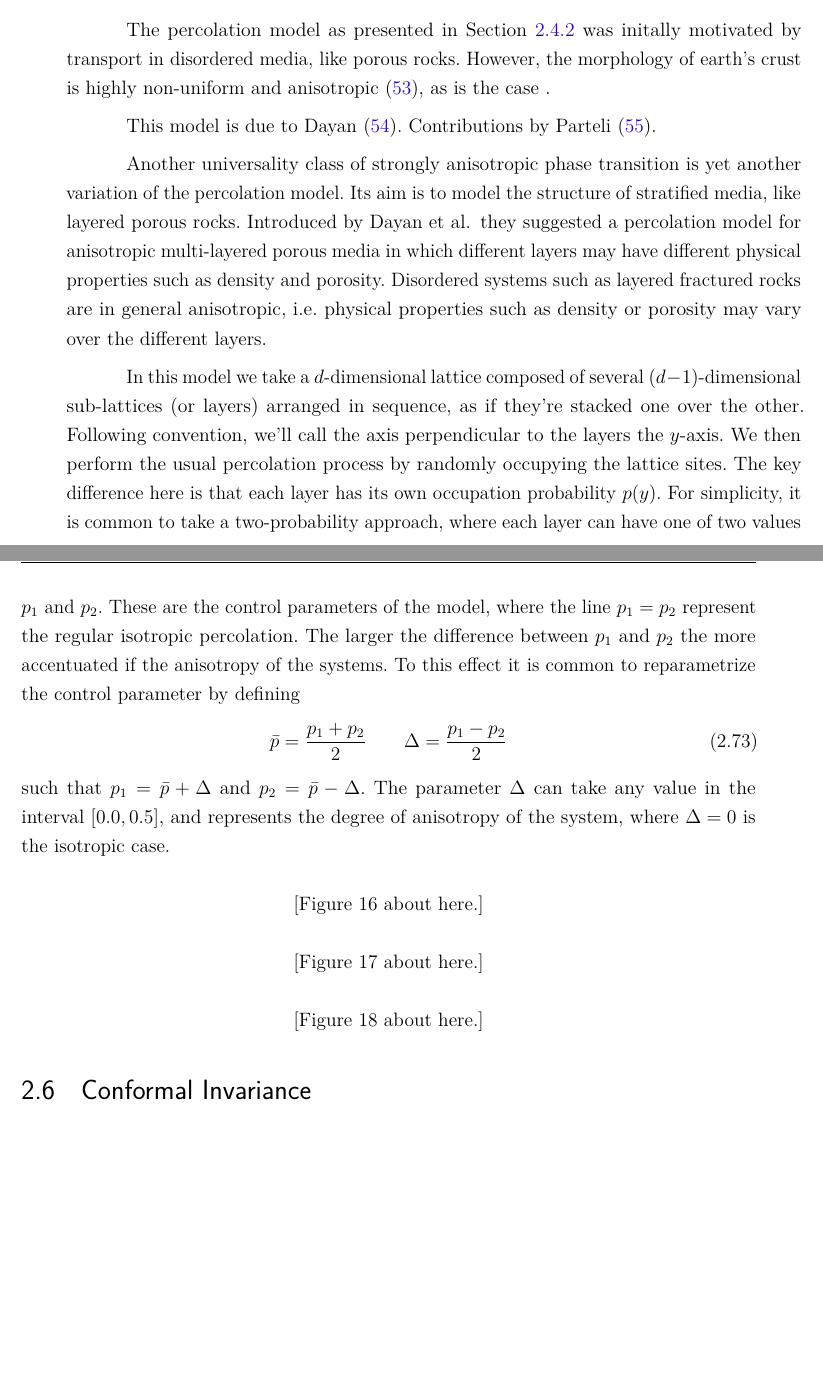
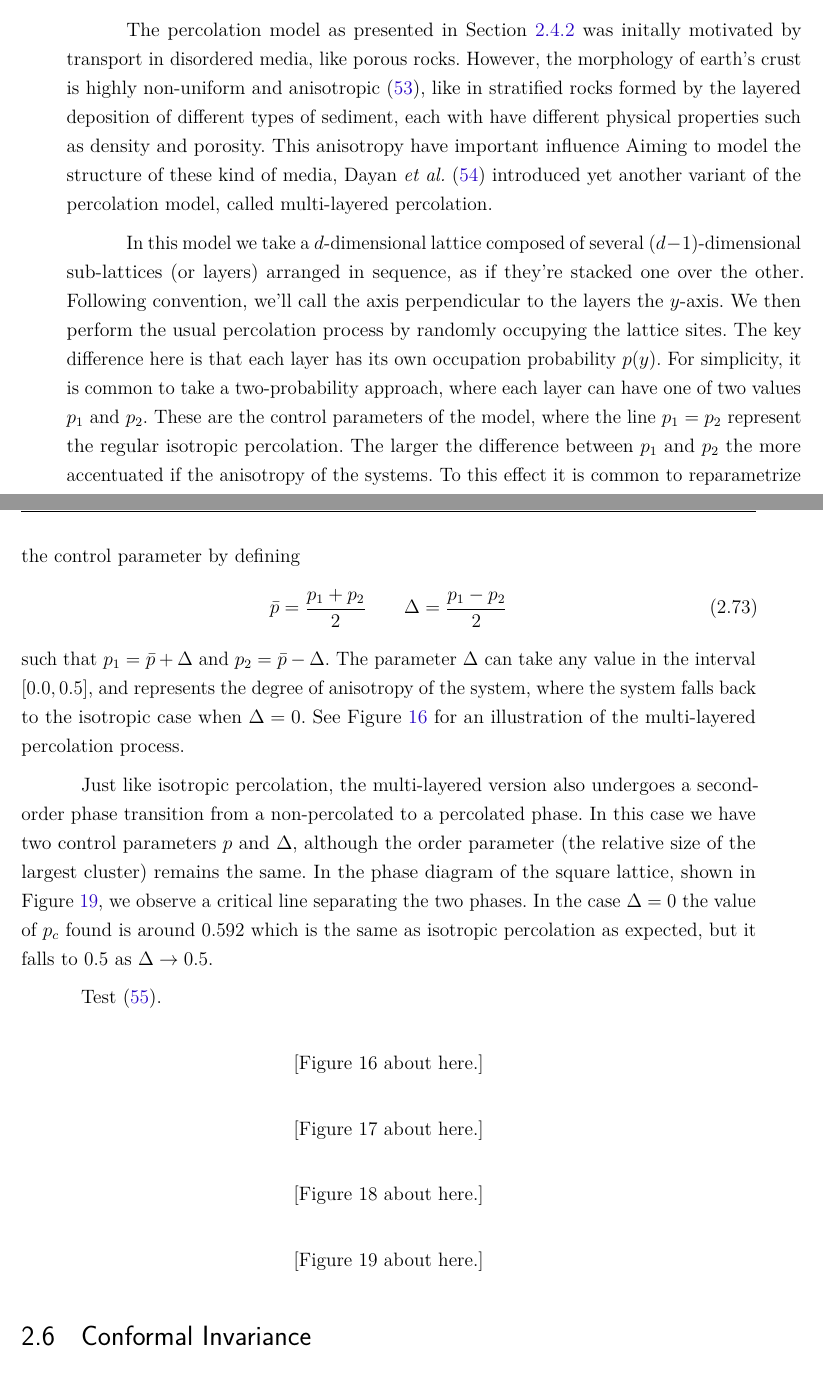
Before and after one commit to hfcredidio/thesis, a LaTeX thesis (main.tex, which reads chapters/ch5-anis/main.tex, cover.tex): two parts of pages 31 and 32 of 108 before the commit and two parts of pages 33 and 34 of 111 after it, joined at a grey line, cut so that both start at the same text, the shorter picture padded with empty space. Compiled offline with pdfLaTeX.

Commit message:
Add acknowledgements and a new mlp phase diagram

```diff
--- a/chapters/ch5-anis/main.tex
+++ b/chapters/ch5-anis/main.tex
@@ -131,41 +131,51 @@ scale as
 The percolation model as presented in Section~\ref{sec:perc} was initally
 motivated by transport in disordered media, like porous rocks. However, the
 morphology of earth's crust is highly non-uniform and
-anisotropic~\cite{Englman1986}, as is the case .
-
-
-This model is due to Dayan~\cite{Dayan1991}.
-Contributions by Parteli~\cite{Parteli2010}.
-
-Another universality class of strongly anisotropic phase transition is yet
-another variation of the percolation model. Its aim is to model the structure
-of stratified media, like layered porous rocks. Introduced by Dayan et al.\,
-they suggested a percolation model for anisotropic multi-layered porous media
-in which different layers may have different physical properties such as
-density and porosity. Disordered systems such as layered fractured rocks are in
-general anisotropic, i.e.\ physical properties such as density or porosity may
-vary over the different layers.
+anisotropic~\cite{Englman1986}, like in stratified rocks formed by the layered
+deposition of different types of sediment, each with have different physical
+properties such as density and porosity. This anisotropy have important
+influence
+Aiming to model the structure of these
+kind of media, Dayan \textit{et al.}~\cite{Dayan1991} introduced yet another
+variant of the percolation model, called multi-layered percolation.
 
 In this model we take a $d$-dimensional lattice composed of several
 $(d-1)$-dimensional sub-lattices (or layers) arranged in sequence, as if
 they're stacked one over the other. Following convention, we'll call the axis
 perpendicular to the layers the $y$-axis. We then perform the usual percolation
 process by randomly occupying the lattice sites. The key difference here is
-that each layer has its own occupation probability $p(y)$.
-For simplicity, it is common to take a two-probability approach, where
-each layer can have one of two values $p_1$ and $p_2$. These are
-the control parameters of the model, where the line $p_1=p_2$ represent
-the regular isotropic percolation. The larger the difference between
-$p_1$ and $p_2$ the more accentuated if the anisotropy of the systems.
-To this effect it is common to reparametrize the control parameter
-by defining
+that each layer has its own occupation probability $p(y)$. For simplicity, it
+is common to take a two-probability approach, where each layer can have one of
+two values $p_1$ and $p_2$. These are the control parameters of the model,
+where the line $p_1=p_2$ represent the regular isotropic percolation. The
+larger the difference between $p_1$ and $p_2$ the more accentuated if the
+anisotropy of the systems. To this effect it is common to reparametrize the
+control parameter by defining
 \begin{equation}
     \bar{p}=\frac{p_1 + p_2}{2}\;\;\;\;\;\;\;\Delta=\frac{p_1 - p_2}{2}
 \end{equation}
-such that $p_1 = \bar{p} + \Delta$ and $p_2 = \bar{p} - \Delta$.
-The parameter $\Delta$ can take any value in the interval $[0.0,0.5]$,
-and represents the degree of anisotropy of the system, where $\Delta=0$
-is the isotropic case.
+such that $p_1 = \bar{p} + \Delta$ and $p_2 = \bar{p} - \Delta$. The parameter
+$\Delta$ can take any value in the interval $[0.0,0.5]$, and represents the
+degree of anisotropy of the system, where the system falls back to the
+isotropic case when $\Delta=0$. See Figure~\ref{fig:mlperco_explain} for an
+illustration of the multi-layered percolation process.
+
+%This model is due to Dayan~\cite{Dayan1991}.
+%Contributions by Parteli~\cite{Parteli2010}.
+
+%Another universality class of strongly anisotropic phase transitions is yet
+%another variation of the percolation model.
+
+Just like isotropic percolation, the multi-layered version also undergoes a
+second-order phase transition from a non-percolated to a percolated phase. In
+this case we have two control parameters $p$ and $\Delta$, although the order
+parameter (the relative size of the largest cluster) remains the same. In the
+phase diagram of the square lattice, shown in Figure~\ref{fig:mlp_ps0}, we
+observe a critical line separating the two phases. In the case $\Delta=0$ the
+value of $p_c$ found is around $0.592$ which is the same as isotropic
+percolation as expected, but it falls to $0.5$ as $\Delta\rightarrow 0.5$.
+
+Test~\cite{Samyr2009}.
 
 %As is expected, this model presents a second-order phase transition.
 %To determine the $\bar{p}_c(\Delta)$, Dayan et al.\ made use of the
@@ -198,7 +208,7 @@ is the isotropic case.
 
 \begin{figure}
 \begin{center}
-    \includegraphics[scale=0.6]{chapters/ch5-anis/figs/mlp_cluster}
+    \includegraphics[width=\textwidth]{chapters/ch5-anis/figs/mlp_cluster}
 \end{center}
 \caption{A comparison of clusters of occupied sites in both isotropic and
     multi-layered percolation at their critical points. They were generated
@@ -211,7 +221,7 @@ is the isotropic case.
 
 \begin{figure}
 \begin{center}
-    \includegraphics[scale=0.6]{chapters/ch5-anis/figs/mlperco}
+    \includegraphics[width=\textwidth]{chapters/ch5-anis/figs/mlperco}
 \end{center}
 \caption{Three realizations of the multi-layered percolation model in the
     square lattice. Black sites are unoccupied, dark cyan sites are occupied
@@ -222,14 +232,9 @@ is the isotropic case.
 \label{fig:mlperco}
 \end{figure}
 
-%\begin{figure}
-%\begin{center}
-    %\includegraphics[scale=0.4]{chapters/ch5-anis/figs/mlp_ps}
-%\end{center}
-%\caption{Phase space of the multi-layered percolation model for both square and
-    %triangular lattices. They were computed using the cluster perimeter method.
-    %The square lattice result follow the results by Dayan et al.\ [???].
-    %Somewhat surprisingly we found that in the triangular lattice
-    %$\bar{p}_c=0.5$ for every value of $\Delta$.}
-%\label{fig:mlp_ps}
-%\end{figure}
+\begin{figure}
+\begin{center}
+    \includegraphics[scale=0.4]{chapters/ch5-anis/figs/mlp_ps0}
+\end{center}
+\caption{Phase diagram of the multi-layered percolation model on a square
+    lattice showing the critical line separating the two phases computed in
@@ -235,0 +244,3 @@ is the isotropic case.
+    isotropic percolation.}
+\label{fig:mlp_ps0}
+\end{figure}
--- a/cover.tex
+++ b/cover.tex
@@ -1,4 +1,4 @@
-\titulo{Stochastic-Loewner Evolutions of Strongly Anisotropic Systems}
+\titulo{Stochastic Loewner Evolutions of Strongly Anisotropic Systems}
 \autor{Heitor Fernandes Credidio}
 \local{Fortaleza, Brasil}
 \data{15 de Junho de 2016}
```
Also changed, not shown: acknow.tex (added, +18 -0 lines), main.bib (+10 -0 lines), main.tex (+1 -0 lines), Makefile, chapters/ch5-anis/figs/mlp_ps0.pdf (added), chapters/ch5-anis/main.tex (3 more changed lines), 1 other file.
